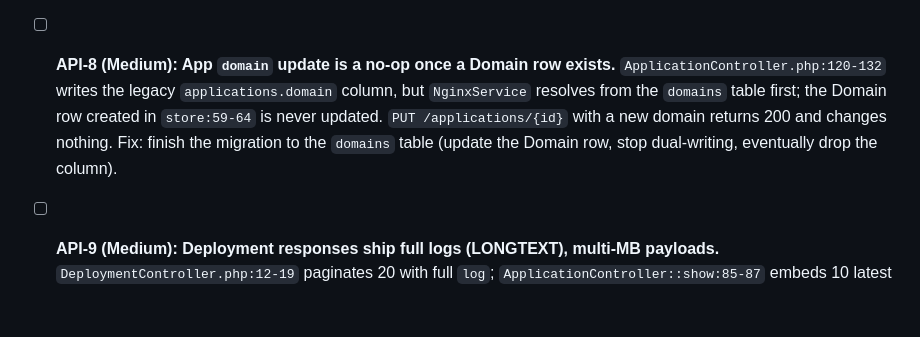
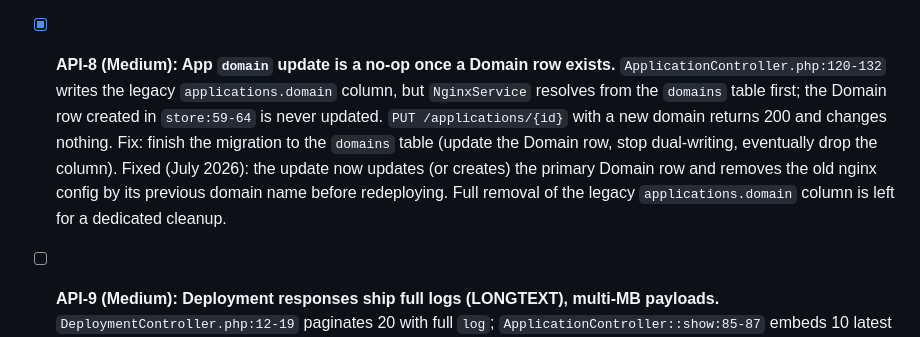
Before and after one commit to rmattone/shipyard, a Markdown page: TODO.md, the part around one of its changes. Rendered like a GitHub page; blank space fills up the shorter version.

```diff
--- a/TODO.md
+++ b/TODO.md
@@ -292,9 +296,10 @@ Legend: `[ ]` open, `[x]` done. IDs are stable, reference them in commits/PRs.
   Partially mitigated (July 2026): the webhook path now truncates `commit_message` to 255 chars before insert, so pushes no longer 500. Widening the column to TEXT is still worthwhile.
   Fix: truncate before insert (or make the column TEXT).
 
-- [ ] **API-8 (Medium): App `domain` update is a no-op once a Domain row exists.**
+- [x] **API-8 (Medium): App `domain` update is a no-op once a Domain row exists.**
   `ApplicationController.php:120-132` writes the legacy `applications.domain` column, but `NginxService` resolves from the `domains` table first; the Domain row created in `store:59-64` is never updated. `PUT /applications/{id}` with a new domain returns 200 and changes nothing.
   Fix: finish the migration to the `domains` table (update the Domain row, stop dual-writing, eventually drop the column).
+  Fixed (July 2026): the update now updates (or creates) the primary Domain row and removes the old nginx config by its previous domain name before redeploying. Full removal of the legacy `applications.domain` column is left for a dedicated cleanup.
 
 - [ ] **API-9 (Medium): Deployment responses ship full logs (LONGTEXT), multi-MB payloads.**
   `DeploymentController.php:12-19` paginates 20 with full `log`; `ApplicationController::show:85-87` embeds 10 latest with logs. `Deployment` has no `$hidden`.
```
Also changed, not shown: other parts of TODO.md (+8 -4 lines).
